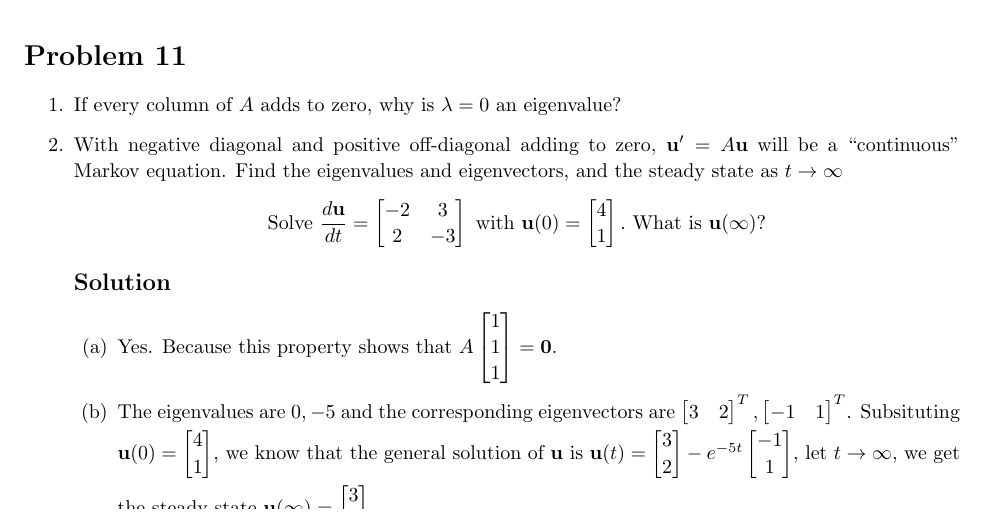
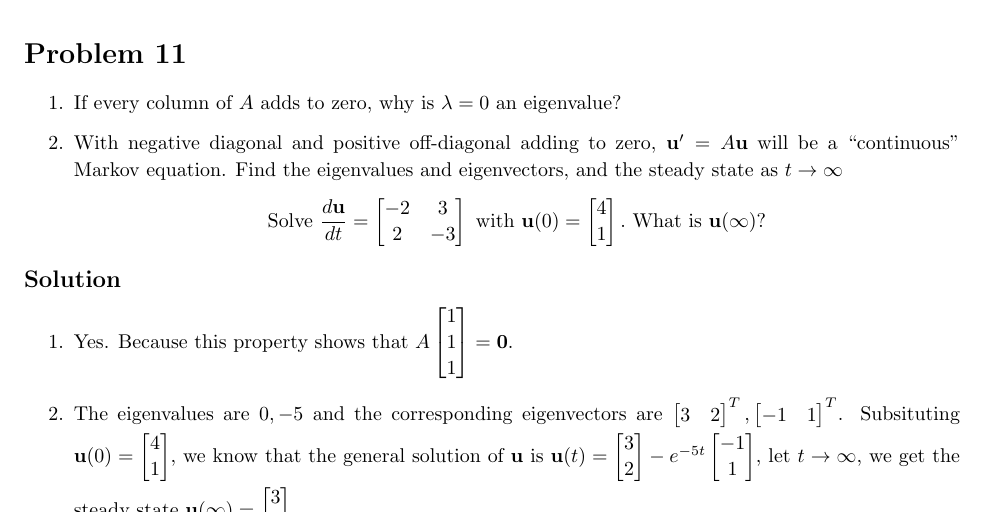
Before and after one commit to 0130w/mit18.06, a LaTeX problem sheet (ProblemSet7/homework.tex): part of page 7 of 7, cut so that both start at the same text. Compiled offline with pdfLaTeX.

Commit message:
fix format error

```diff
--- a/ProblemSet7/homework.tex
+++ b/ProblemSet7/homework.tex
@@ -572,6 +572,8 @@ attains an isolated local minimum at \( x \).
             \text{ What is } \mathbf{u}(\infty)?
         \]
 
+    \end{enumerate}
+
         \solution
 
         \begin{enumerate}
@@ -595,7 +597,6 @@ attains an isolated local minimum at \( x \).
                 2
             \end{bmatrix} \).
         \end{enumerate}
-    \end{enumerate}
 \end{homeworkProblem}
 
 \end{document}
```
Also changed, not shown: ProblemSet7/homework.pdf.
